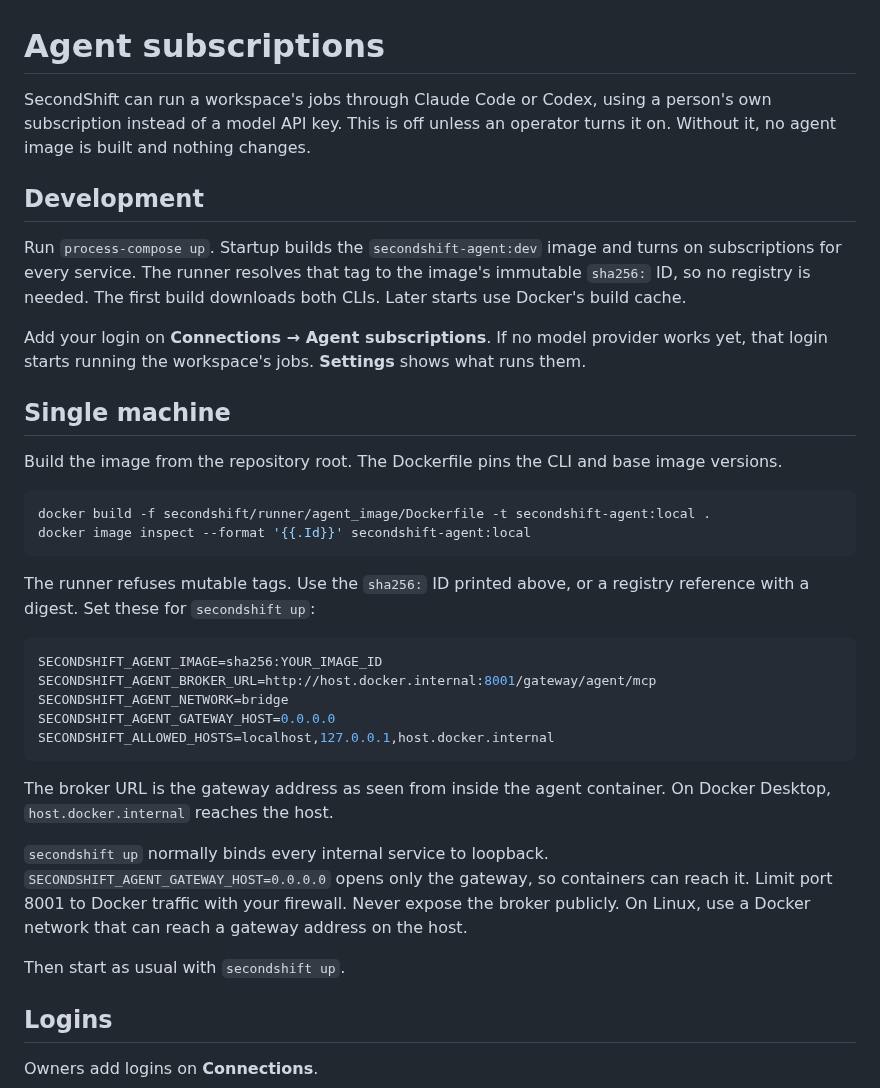
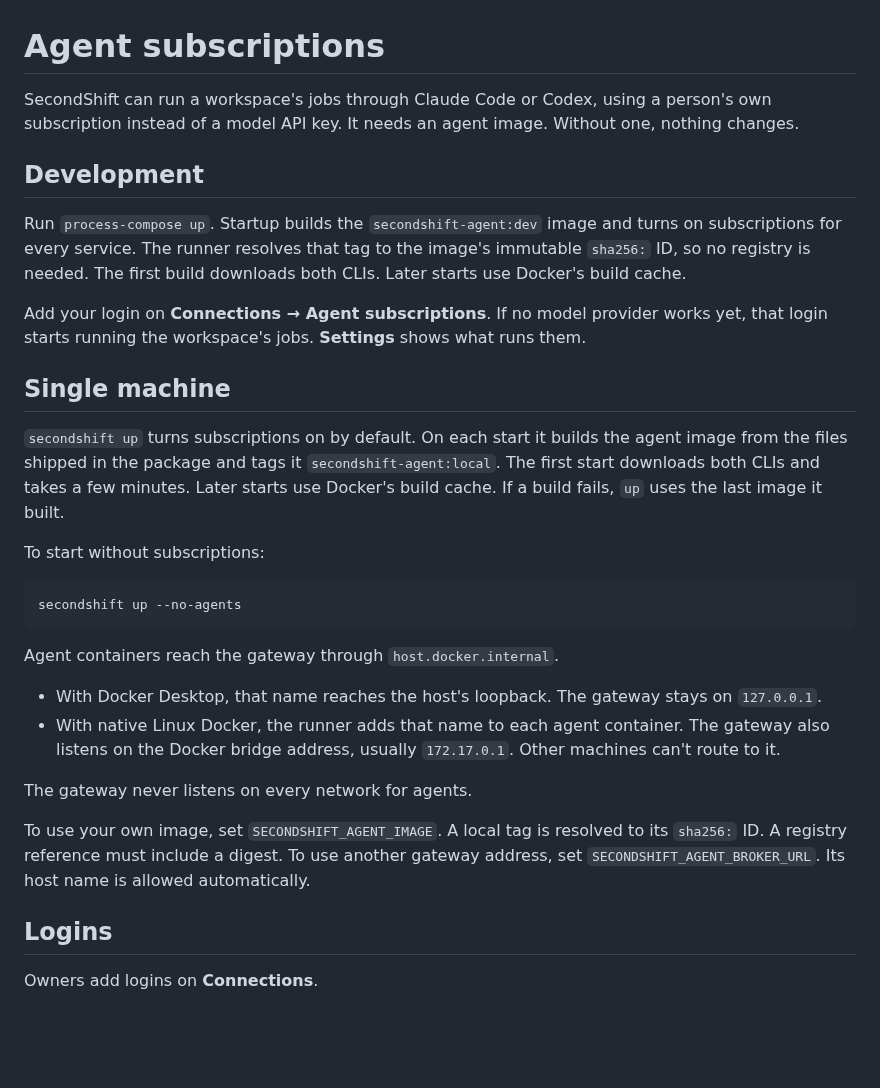
Before and after one commit to piotrekno1/second-shift, a Markdown page: docs/agent-subscriptions.md, the part around the change. GitHub-like rendering; blank space fills up the shorter version.

Commit message:
Document agent subscriptions in secondshift up
Co-Authored-By: Claude Opus 5.5 <noreply@anthropic.com>

````diff
--- a/docs/agent-subscriptions.md
+++ b/docs/agent-subscriptions.md
@@ -1,8 +1,8 @@
 # Agent subscriptions
 
 SecondShift can run a workspace's jobs through Claude Code or Codex, using a
-person's own subscription instead of a model API key. This is off unless an
-operator turns it on. Without it, no agent image is built and nothing changes.
+person's own subscription instead of a model API key. It needs an agent image.
+Without one, nothing changes.
 
 ## Development
 
@@ -17,35 +17,32 @@ what runs them.
 
 ## Single machine
 
-Build the image from the repository root. The Dockerfile pins the CLI and base
-image versions.
+`secondshift up` turns subscriptions on by default. On each start it builds the
+agent image from the files shipped in the package and tags it
+`secondshift-agent:local`. The first start downloads both CLIs and takes a few
+minutes. Later starts use Docker's build cache. If a build fails, `up` uses the
+last image it built.
+
+To start without subscriptions:
 
 ```sh
-docker build -f secondshift/runner/agent_image/Dockerfile -t secondshift-agent:local .
-docker image inspect --format '{{.Id}}' secondshift-agent:local
+secondshift up --no-agents
 ```
 
-The runner refuses mutable tags. Use the `sha256:` ID printed above, or a
-registry reference with a digest. Set these for `secondshift up`:
+Agent containers reach the gateway through `host.docker.internal`.
 
-```sh
-SECONDSHIFT_AGENT_IMAGE=sha256:YOUR_IMAGE_ID
-SECONDSHIFT_AGENT_BROKER_URL=http://host.docker.internal:8001/gateway/agent/mcp
-SECONDSHIFT_AGENT_NETWORK=bridge
-SECONDSHIFT_AGENT_GATEWAY_HOST=0.0.0.0
-SECONDSHIFT_ALLOWED_HOSTS=localhost,127.0.0.1,host.docker.internal
-```
+- With Docker Desktop, that name reaches the host's loopback. The gateway stays
+  on `127.0.0.1`.
+- With native Linux Docker, the runner adds that name to each agent container.
+  The gateway also listens on the Docker bridge address, usually `172.17.0.1`.
+  Other machines can't route to it.
 
-The broker URL is the gateway address as seen from inside the agent container.
-On Docker Desktop, `host.docker.internal` reaches the host.
+The gateway never listens on every network for agents.
 
-`secondshift up` normally binds every internal service to loopback.
-`SECONDSHIFT_AGENT_GATEWAY_HOST=0.0.0.0` opens only the gateway, so containers
-can reach it. Limit port 8001 to Docker traffic with your firewall. Never expose
-the broker publicly. On Linux, use a Docker network that can reach a gateway
-address on the host.
-
-Then start as usual with `secondshift up`.
+To use your own image, set `SECONDSHIFT_AGENT_IMAGE`. A local tag is resolved
+to its `sha256:` ID. A registry reference must include a digest. To use another
+gateway address, set `SECONDSHIFT_AGENT_BROKER_URL`. Its host name is allowed
+automatically.
 
 ## Logins
 
````
